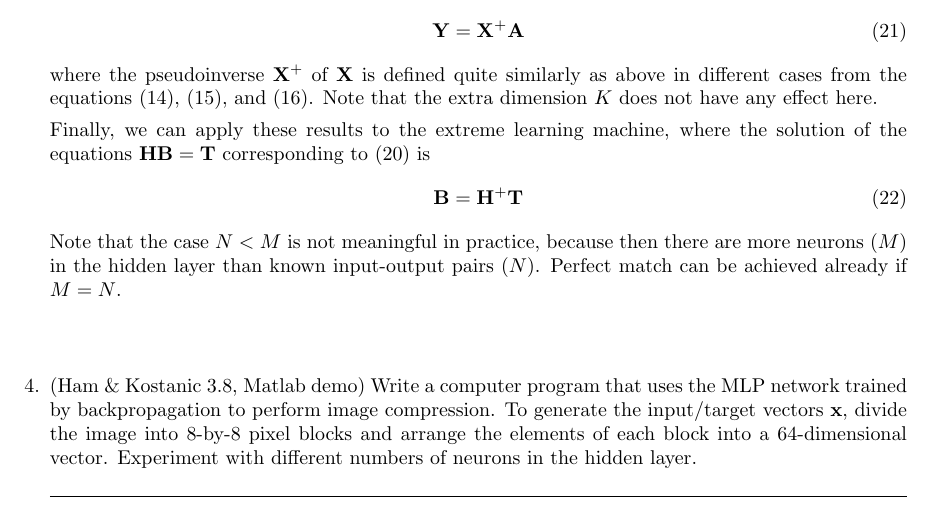
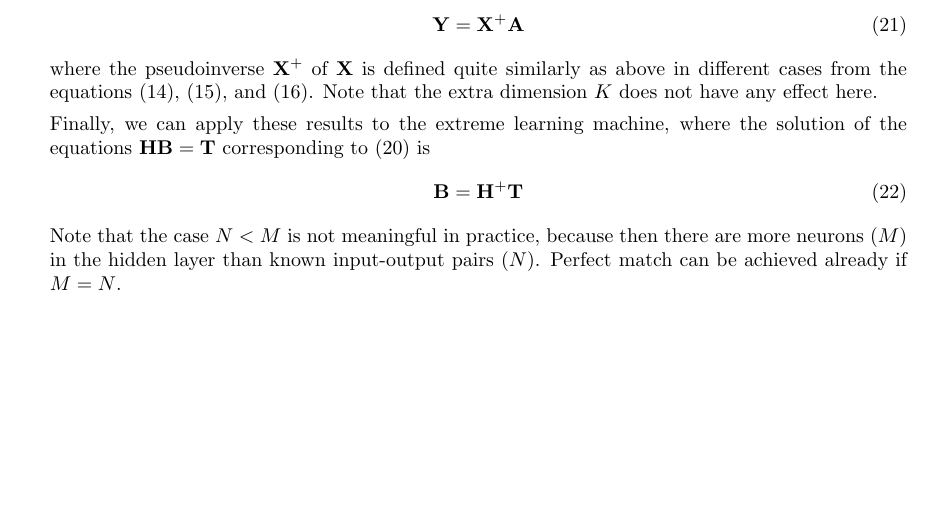
Before and after one commit to jluttine/neural-network-exercises, a LaTeX document (ex05/solutions.tex, which reads ex05/exercise.tex): part of page 6 of 6, cut so that both start at the same text, the shorter picture padded with empty space. Compiled offline with LaTeX, dvips and Ghostscript.

Commit message:
Remove some problems in Exercise 4 and 5

```diff
--- a/ex05/exercise.tex
+++ b/ex05/exercise.tex
@@ -475,16 +475,20 @@
   \end{solution}
 
 
-\item (Ham \& Kostanic 3.8, Matlab demo) Write a computer program that uses the MLP
-  network trained by backpropagation to perform image compression. To
-  generate the input/target vectors $\vect{x}$, divide the image into
-  8-by-8 pixel blocks and arrange the elements of each block into a
-  64-dimensional vector. Experiment with different numbers of neurons
-  in the hidden layer.
+  % The following would be a great computer exercise perhaps! At least
+  % it makes much more sense and is much more related to neural
+  % networks than the double-moon classification problem with LMS.
 
-  \begin{solution}
+% \item (Ham \& Kostanic 3.8, Matlab demo) Write a computer program that uses the MLP
+%   network trained by backpropagation to perform image compression. To
+%   generate the input/target vectors $\vect{x}$, divide the image into
+%   8-by-8 pixel blocks and arrange the elements of each block into a
+%   64-dimensional vector. Experiment with different numbers of neurons
+%   in the hidden layer.
 
-  \end{solution}
+%   \begin{solution}
+
+%   \end{solution}
 
 \end{enumerate}
 \end{document}             % End of document.
```
Also changed, not shown: ex04/exercise.tex (+3 -0 lines), 1 other file.
